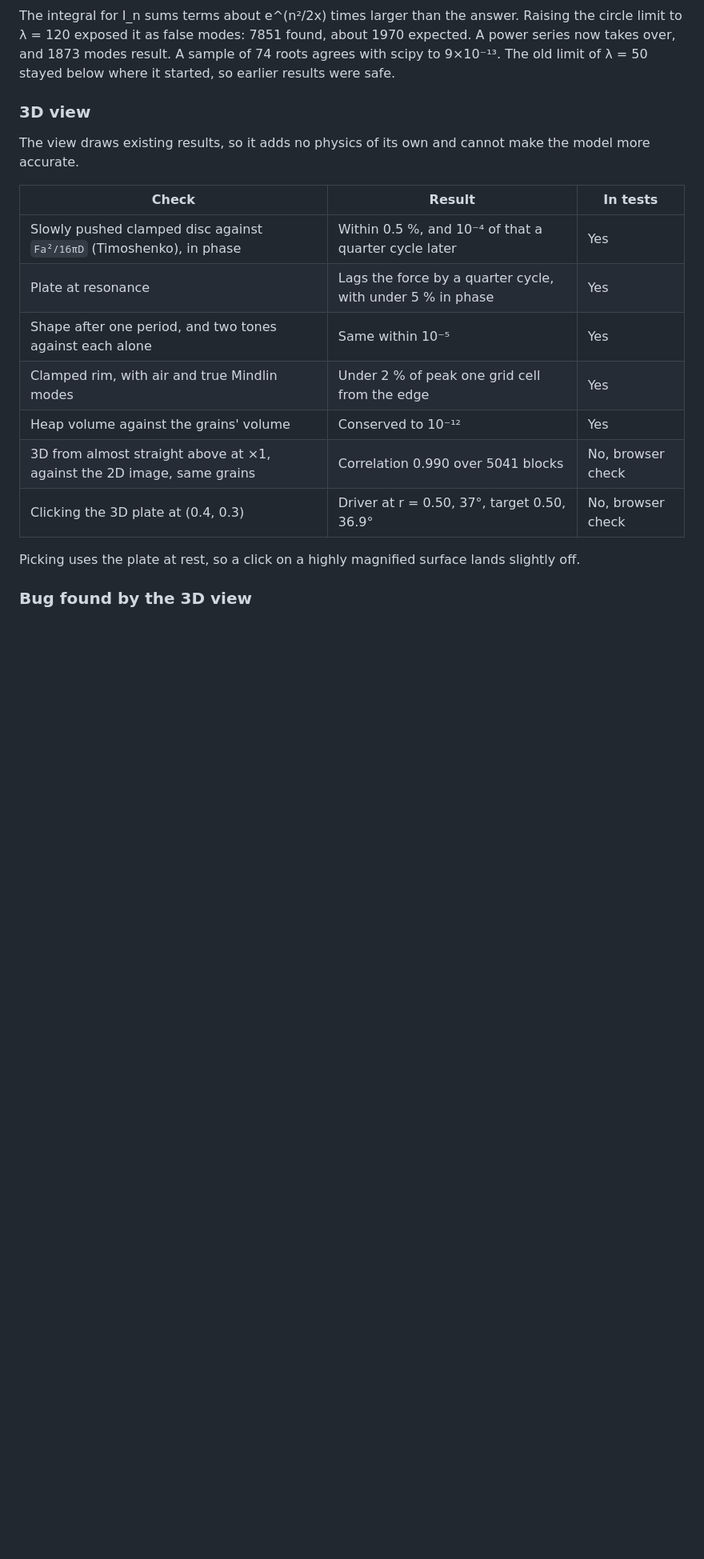
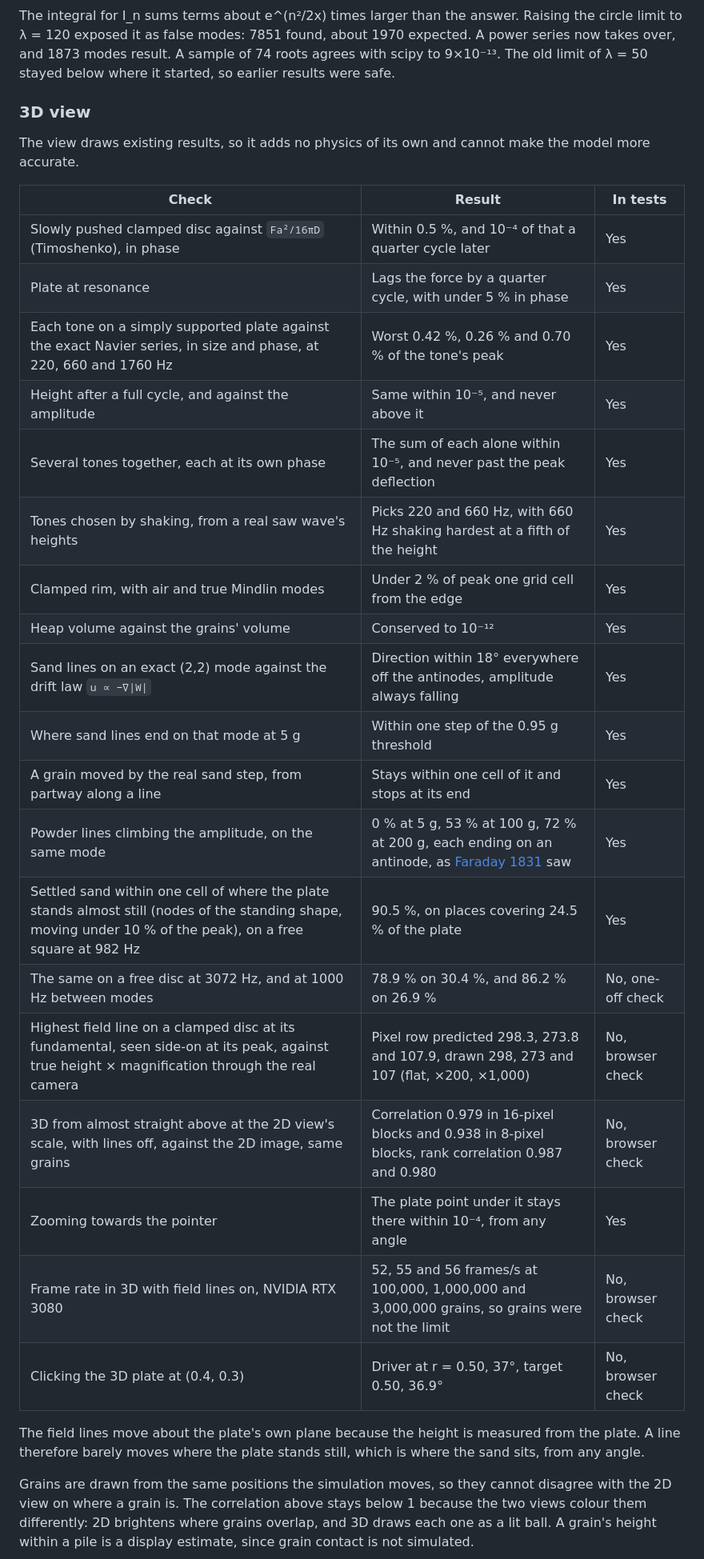
Before and after one commit to dan-garden/cymatix, a Markdown page: docs/validation.md, the part around one of its changes. Shown at 80% size. GitHub-like rendering; blank space fills up the shorter version.

```diff
--- a/docs/validation.md
+++ b/docs/validation.md
@@ -349,13 +350,25 @@ The view draws existing results, so it adds no physics of its own and cannot mak
 |---|---|---|
 | Slowly pushed clamped disc against `Fa²/16πD` (Timoshenko), in phase | Within 0.5 %, and 10⁻⁴ of that a quarter cycle later | Yes |
 | Plate at resonance | Lags the force by a quarter cycle, with under 5 % in phase | Yes |
-| Shape after one period, and two tones against each alone | Same within 10⁻⁵ | Yes |
+| Each tone on a simply supported plate against the exact Navier series, in size and phase, at 220, 660 and 1760 Hz | Worst 0.42 %, 0.26 % and 0.70 % of the tone's peak | Yes |
+| Height after a full cycle, and against the amplitude | Same within 10⁻⁵, and never above it | Yes |
+| Several tones together, each at its own phase | The sum of each alone within 10⁻⁵, and never past the peak deflection | Yes |
+| Tones chosen by shaking, from a real saw wave's heights | Picks 220 and 660 Hz, with 660 Hz shaking hardest at a fifth of the height | Yes |
 | Clamped rim, with air and true Mindlin modes | Under 2 % of peak one grid cell from the edge | Yes |
 | Heap volume against the grains' volume | Conserved to 10⁻¹² | Yes |
-| 3D from almost straight above at ×1, against the 2D image, same grains | Correlation 0.990 over 5041 blocks | No, browser check |
+| Sand lines on an exact (2,2) mode against the drift law `u ∝ −∇\|W\|` | Direction within 18° everywhere off the antinodes, amplitude always falling | Yes |
+| Where sand lines end on that mode at 5 g | Within one step of the 0.95 g threshold | Yes |
+| A grain moved by the real sand step, from partway along a line | Stays within one cell of it and stops at its end | Yes |
+| Powder lines climbing the amplitude, on the same mode | 0 % at 5 g, 53 % at 100 g, 72 % at 200 g, each ending on an antinode, as [Faraday 1831](https://doi.org/10.1098/rstl.1831.0018) saw | Yes |
+| Settled sand within one cell of where the plate stands almost still (nodes of the standing shape, moving under 10 % of the peak), on a free square at 982 Hz | 90.5 %, on places covering 24.5 % of the plate | Yes |
+| The same on a free disc at 3072 Hz, and at 1000 Hz between modes | 78.9 % on 30.4 %, and 86.2 % on 26.9 % | No, one-off check |
+| Highest field line on a clamped disc at its fundamental, seen side-on at its peak, against true height × magnification through the real camera | Pixel row predicted 298.3, 273.8 and 107.9, drawn 298, 273 and 107 (flat, ×200, ×1,000) | No, browser check |
+| 3D from almost straight above at the 2D view's scale, with lines off, against the 2D image, same grains | Correlation 0.979 in 16-pixel blocks and 0.938 in 8-pixel blocks, rank correlation 0.987 and 0.980 | No, browser check |
+| Zooming towards the pointer | The plate point under it stays there within 10⁻⁴, from any angle | Yes |
+| Frame rate in 3D with field lines on, NVIDIA RTX 3080 | 52, 55 and 56 frames/s at 100,000, 1,000,000 and 3,000,000 grains, so grains were not the limit | No, browser check |
 | Clicking the 3D plate at (0.4, 0.3) | Driver at r = 0.50, 37°, target 0.50, 36.9° | No, browser check |
 
-Picking uses the plate at rest, so a click on a highly magnified surface lands slightly off.
+The field lines move about the plate's own plane because the height is measured from the plate. A line therefore barely moves where the plate stands still, which is where the sand sits, from any angle.
 
-### Bug found by the 3D view
+Grains are drawn from the same positions the simulation moves, so they cannot disagree with the 2D view on where a grain is. The correlation above stays below 1 because the two views colour them differently: 2D brightens where grains overlap, and 3D draws each one as a lit ball. A grain's height within a pile is a display estimate, since grain contact is not simulated.
 
```
Also changed, not shown: other parts of docs/validation.md (+20 -5 lines), README.md (+16 -9 lines), docs/gallery.png, 13 other files.
